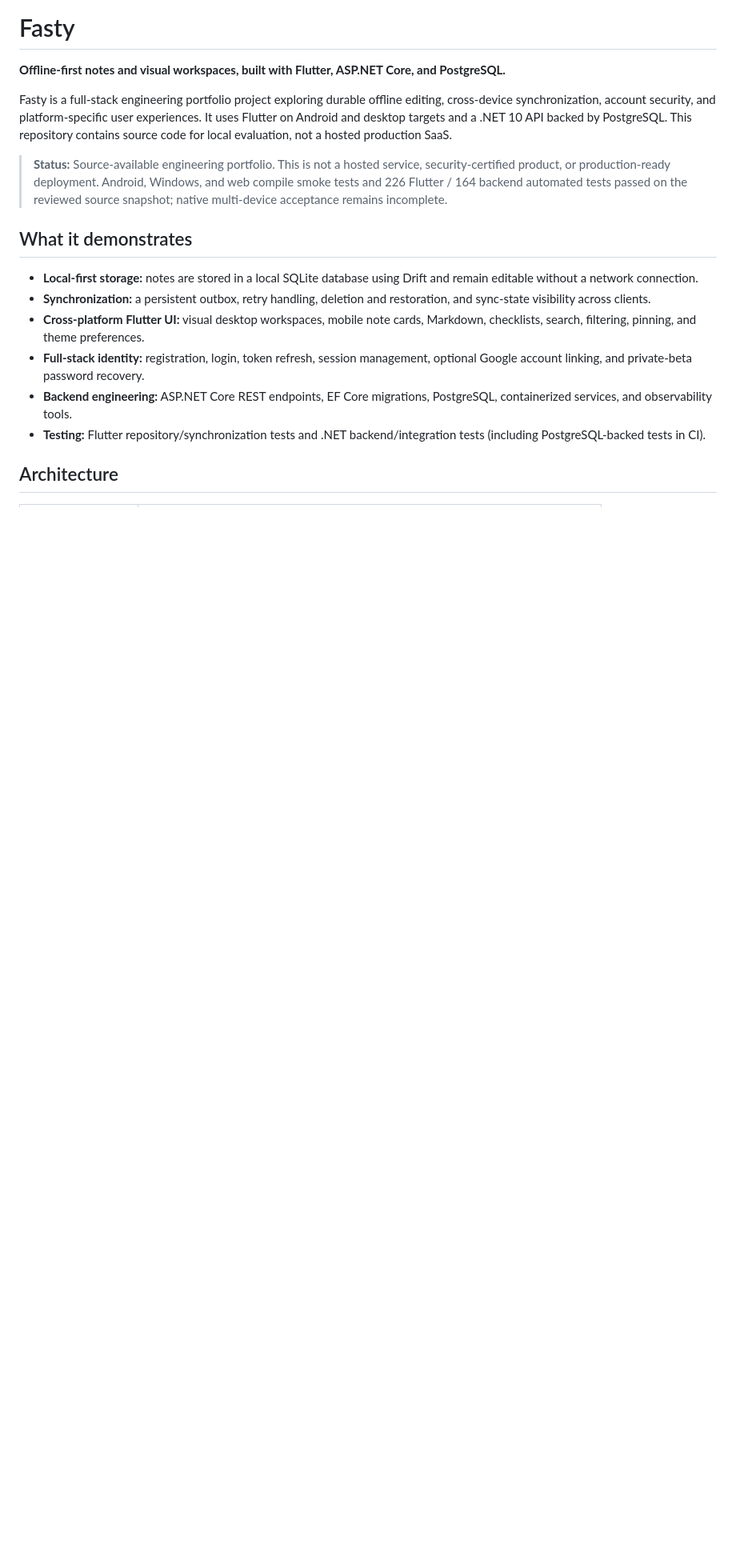
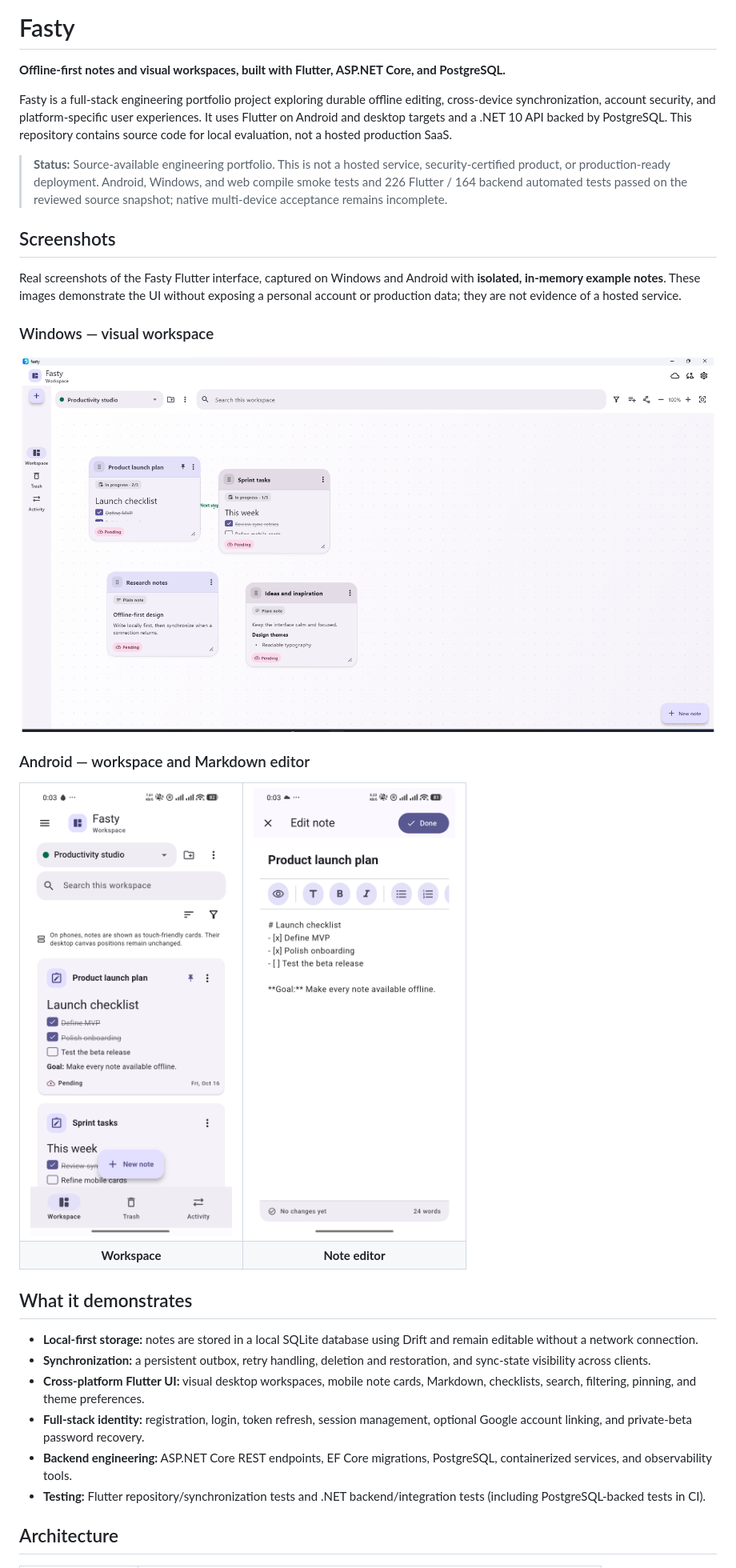
Before and after one commit to christosdamianidis99/Fasty-Portfolio, a Markdown page: README.md, the part around the change. Shown at 80% size. Drawn GitHub-style; pictures changed too: docs/screenshots/android-note-editor.png (added), docs/screenshots/android-workspace.png (added), docs/screenshots/windows-workspace.png (added); blank space fills up the shorter version.

Commit message:
docs: add real Windows and Android screenshot gallery
* docs: capture Fasty Windows and Android demo UI

* docs: showcase authentic Windows and Android Fasty UI screenshots

```diff
--- a/README.md
+++ b/README.md
@@ -5,6 +5,27 @@
 Fasty is a full-stack engineering portfolio project exploring durable offline editing, cross-device synchronization, account security, and platform-specific user experiences. It uses Flutter on Android and desktop targets and a .NET 10 API backed by PostgreSQL. This repository contains source code for local evaluation, not a hosted production SaaS.
 
 > **Status:** Source-available engineering portfolio. This is not a hosted service, security-certified product, or production-ready deployment. Android, Windows, and web compile smoke tests and 226 Flutter / 164 backend automated tests passed on the reviewed source snapshot; native multi-device acceptance remains incomplete.
+
+## Screenshots
+
+Real screenshots of the Fasty Flutter interface, captured on Windows and Android with **isolated, in-memory example notes**. These images demonstrate the UI without exposing a personal account or production data; they are not evidence of a hosted service.
+
+### Windows — visual workspace
+
+<img src="docs/screenshots/windows-workspace.png" alt="Fasty Windows desktop visual workspace with example notes and connections" width="900">
+
+### Android — workspace and Markdown editor
+
+<table>
+  <tr>
+    <td align="center"><img src="docs/screenshots/android-workspace.png" alt="Fasty Android workspace showing demo notes" width="300"></td>
+    <td align="center"><img src="docs/screenshots/android-note-editor.png" alt="Fasty Android Markdown note editor showing demo checklist content" width="300"></td>
+  </tr>
+  <tr>
+    <td align="center"><strong>Workspace</strong></td>
+    <td align="center"><strong>Note editor</strong></td>
+  </tr>
+</table>
 
 ## What it demonstrates
 
```
